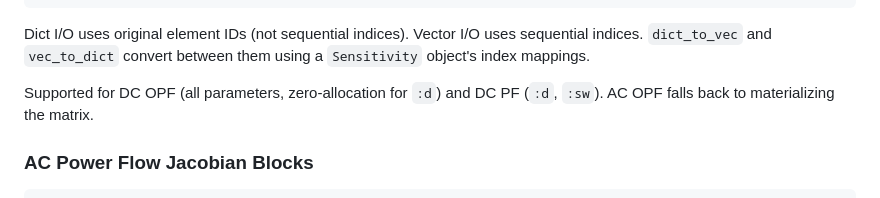
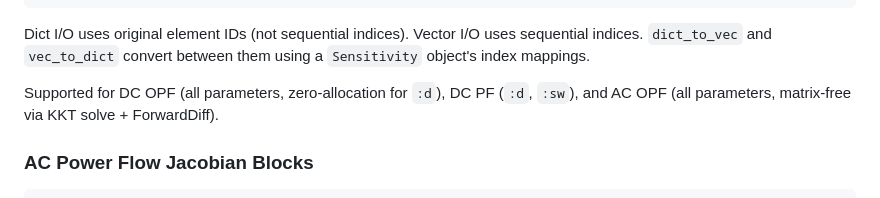
Before and after one commit to grid-opt-alg-lab/PowerDiff.jl, a Markdown page: CLAUDE.md, the part around the change. Rendered like a GitHub page.

Commit message:
Fix CLAUDE.md: AC OPF VJP/JVP is matrix-free, not a fallback
The slow path in _acopf_vjp/_acopf_jvp does a single KKT solve +
ForwardDiff gradient, not full matrix materialization.

Co-Authored-By: Claude Opus 4.6 (1M context) <noreply@anthropic.com>

```diff
--- a/CLAUDE.md
+++ b/CLAUDE.md
@@ -166,7 +166,7 @@ jvp!(out, prob, :lmp, :d, tang_vec)
 
 Dict I/O uses original element IDs (not sequential indices). Vector I/O uses sequential indices. `dict_to_vec` and `vec_to_dict` convert between them using a `Sensitivity` object's index mappings.
 
-Supported for DC OPF (all parameters, zero-allocation for `:d`) and DC PF (`:d`, `:sw`). AC OPF falls back to materializing the matrix.
+Supported for DC OPF (all parameters, zero-allocation for `:d`), DC PF (`:d`, `:sw`), and AC OPF (all parameters, matrix-free via KKT solve + ForwardDiff).
 
 ### AC Power Flow Jacobian Blocks
 
```
